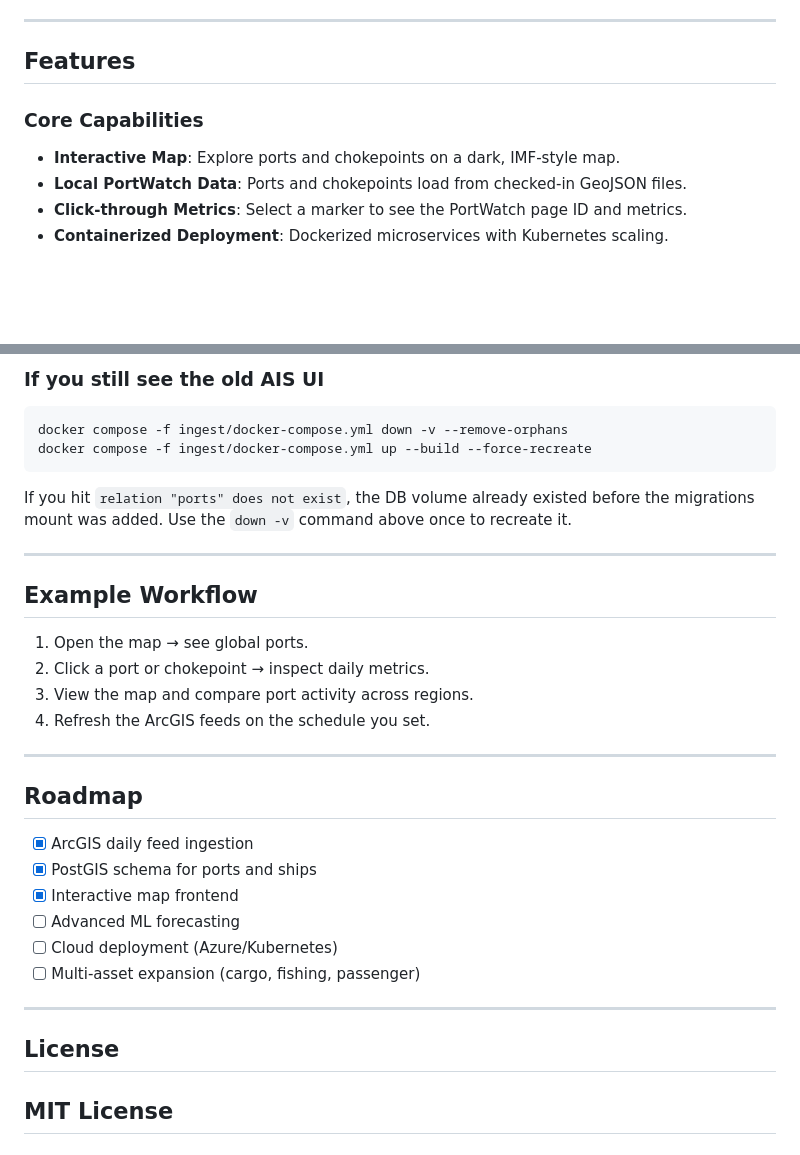
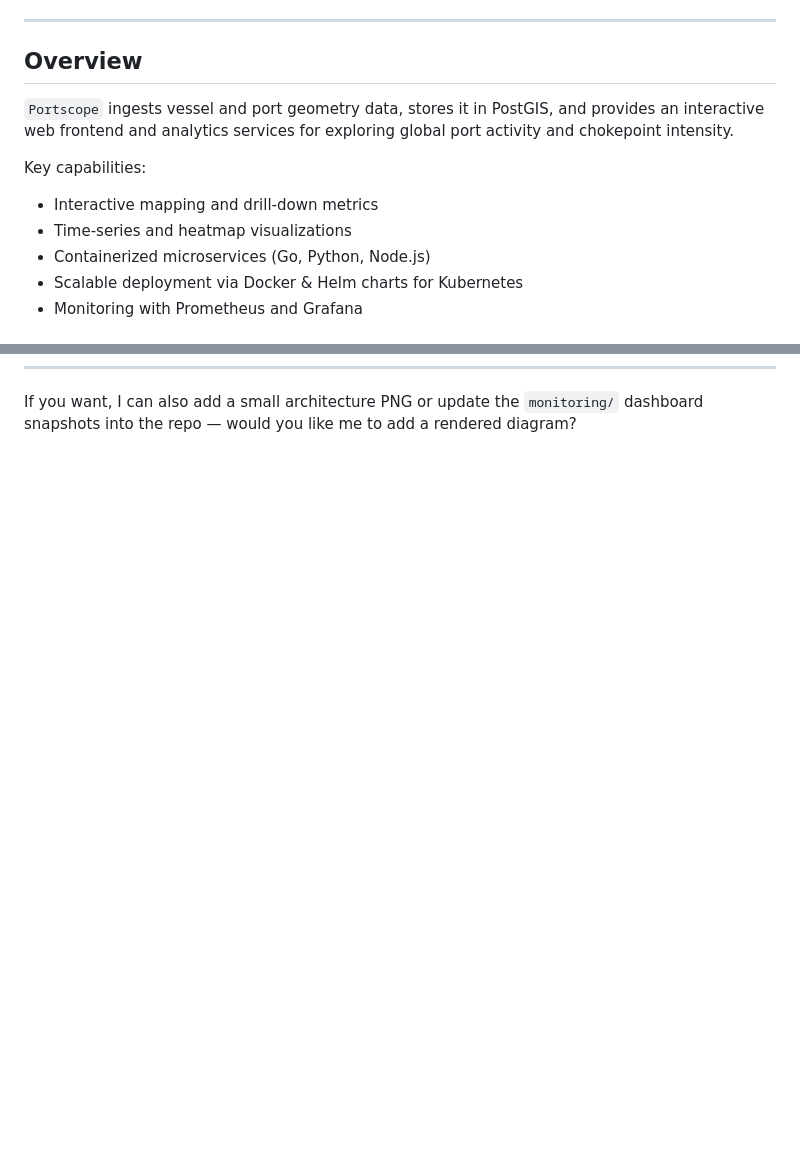
Before and after one commit to FranklineMisango/Portscope, a Markdown page: README.md, 2 parts joined by grey strips. GitHub-like rendering; blank space fills up the shorter version.

````diff
--- a/README.md
+++ b/README.md
@@ -9,12 +15,14 @@ Interactive exploration of worldwide port activity and chokepoint intensity usin
 
 ---
 
+## Overview
 
-## Features
+`Portscope` ingests vessel and port geometry data, stores it in PostGIS, and provides an interactive web frontend and analytics services for exploring global port activity and chokepoint intensity.
 
-### Core Capabilities
-- **Interactive Map**: Explore ports and chokepoints on a dark, IMF-style map.
-- **Local PortWatch Data**: Ports and chokepoints load from checked-in GeoJSON files.
-- **Click-through Metrics**: Select a marker to see the PortWatch page ID and metrics.
-- **Containerized Deployment**: Dockerized microservices with Kubernetes scaling.
+Key capabilities:
+- Interactive mapping and drill-down metrics
+- Time-series and heatmap visualizations
+- Containerized microservices (Go, Python, Node.js)
+- Scalable deployment via Docker & Helm charts for Kubernetes
+- Monitoring with Prometheus and Grafana
 
@@ -100,33 +142 @@ docker compose -f ingest/docker-compose.yml up --build --force-recreate
-### If you still see the old AIS UI
-```bash
-docker compose -f ingest/docker-compose.yml down -v --remove-orphans
-docker compose -f ingest/docker-compose.yml up --build --force-recreate
-```
-
-If you hit `relation "ports" does not exist`, the DB volume already existed before the migrations mount was added. Use the `down -v` command above once to recreate it.
-
----
-
-## Example Workflow
-
-1. Open the map → see global ports.
-2. Click a port or chokepoint → inspect daily metrics.
-3. View the map and compare port activity across regions.
-4. Refresh the ArcGIS feeds on the schedule you set.
-
----
-
-## Roadmap
-
-- [x] ArcGIS daily feed ingestion
-- [x] PostGIS schema for ports and ships
-- [x] Interactive map frontend
-- [ ] Advanced ML forecasting
-- [ ] Cloud deployment (Azure/Kubernetes)
-- [ ] Multi‑asset expansion (cargo, fishing, passenger)
-
----
-
-## License
-MIT License
----
+If you want, I can also add a small architecture PNG or update the `monitoring/` dashboard snapshots into the repo — would you like me to add a rendered diagram?
````
Also changed, not shown: other parts of README.md (+119 -79 lines).
